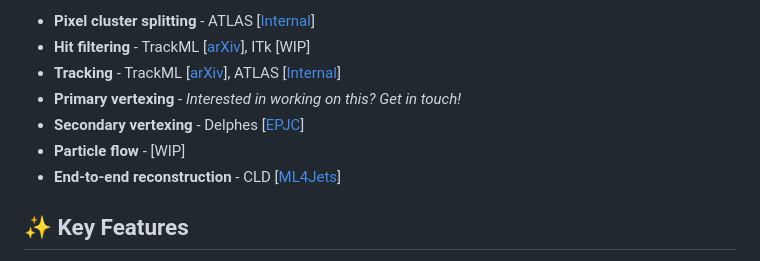
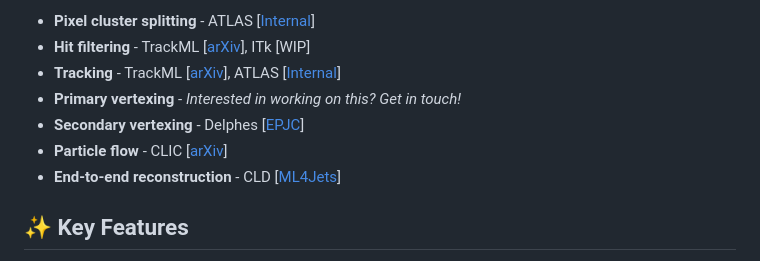
Before and after one commit to trahxam/hepattn, a Markdown page: README.md, the part around the change printed below. GitHub-like rendering.

Commit message:
readme updates (#144)

```diff
--- a/README.md
+++ b/README.md
@@ -10,7 +10,7 @@ This general approach has been applied to various reconstruction tasks and detec
 - **Tracking** - TrackML [[arXiv][trackml]], ATLAS [[Internal][tide]]
 - **Primary vertexing** - *Interested in working on this? Get in touch!*
 - **Secondary vertexing** - Delphes [[EPJC][vertexing]]
-- **Particle flow** - [WIP]
+- **Particle flow** - CLIC [[arXiv][glow]]
 - **End-to-end reconstruction** - CLD [[ML4Jets][ml4jets]]
 
 [tide]: https://indico.cern.ch/event/1550297/contributions/6559827/
```
Also changed, not shown: other parts of README.md (+1 -0 lines), 1 other file.
